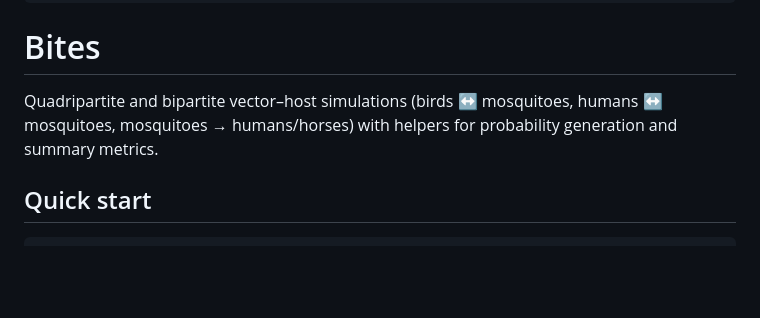
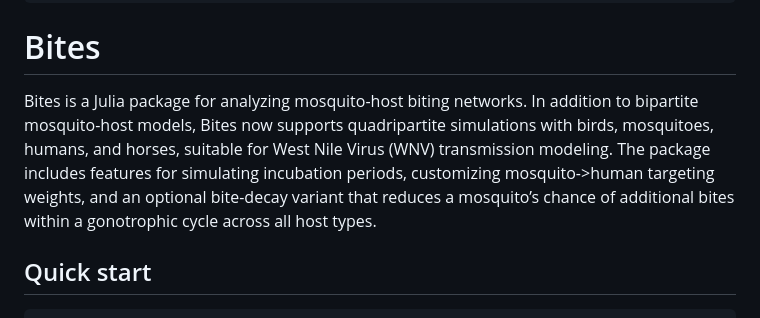
Before and after one commit to h-mip/Bites.jl, a Markdown page: docs/src/index.md, the part around the change. Rendered like a GitHub page; blank space fills up the shorter version.

Commit message:
Improve docs (#7)

```diff
--- a/docs/src/index.md
+++ b/docs/src/index.md
@@ -4,7 +4,7 @@ CurrentModule = Bites
 
 # Bites
 
-Quadripartite and bipartite vector–host simulations (birds ↔ mosquitoes, humans ↔ mosquitoes, mosquitoes → humans/horses) with helpers for probability generation and summary metrics.
+Bites is a Julia package for analyzing mosquito-host biting networks. In addition to bipartite mosquito-host models, Bites now supports quadripartite simulations with birds, mosquitoes, humans, and horses, suitable for West Nile Virus (WNV) transmission modeling. The package includes features for simulating incubation periods, customizing mosquito->human targeting weights, and an optional bite-decay variant that reduces a mosquito’s chance of additional bites within a gonotrophic cycle across all host types.
 
 ## Quick start
 
```
